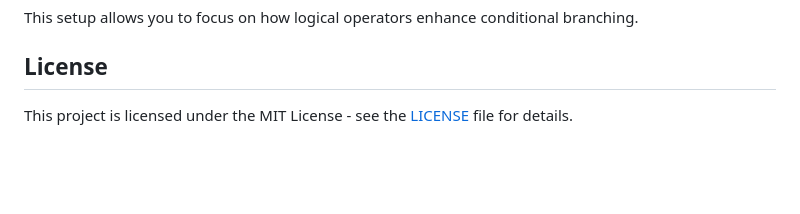
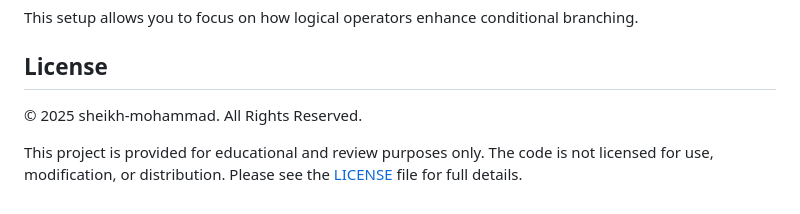
Before and after one commit to sheikh-mohammad/Assignment-2-JS, a Markdown page: 03_If_Else_IF_Else_With_And_OR/README.md, the part around the change. GitHub-like rendering; blank space fills up the shorter version.

Commit message:
docs: update README for 03_If_Else_IF_Else_With_And_OR with correct license

```diff
--- a/03_If_Else_IF_Else_With_And_OR/README.md
+++ b/03_If_Else_IF_Else_With_And_OR/README.md
@@ -60,4 +60,6 @@ This setup allows you to focus on how logical operators enhance conditional bran
 
 ## License
 
-This project is licensed under the MIT License - see the [LICENSE](../../LICENSE) file for details.
+© 2025 sheikh-mohammad. All Rights Reserved.
+
+This project is provided for educational and review purposes only. The code is not licensed for use, modification, or distribution. Please see the [LICENSE](../LICENSE) file for full details.
```
